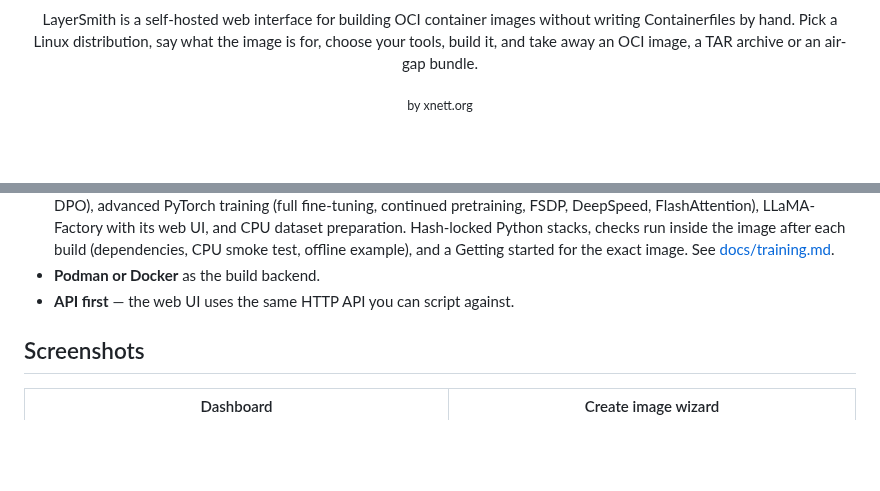
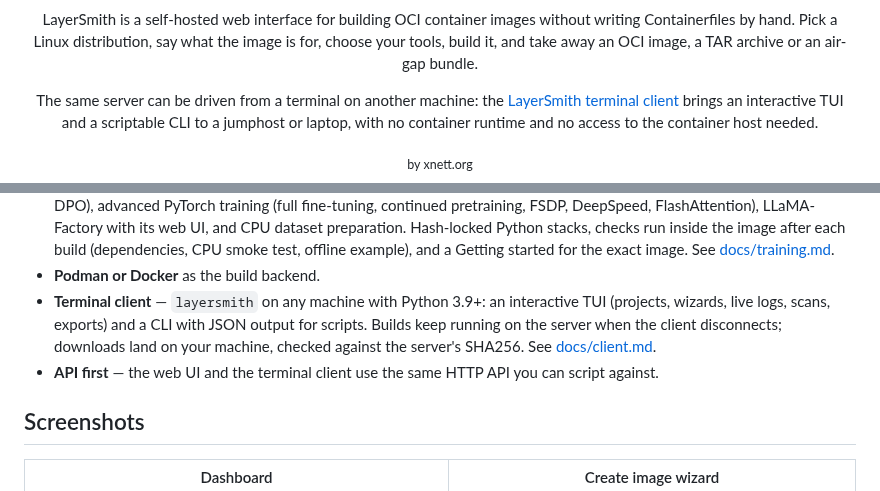
Before and after one commit to r0lfi/layersmith, a Markdown page: README.md, 2 parts joined by grey strips. Rendered like a GitHub page; blank space fills up the shorter version.

```diff
--- a/README.md
+++ b/README.md
@@ -9,6 +9,13 @@
   without writing Containerfiles by hand. Pick a Linux distribution, say what
   the image is for, choose your tools, build it, and take away an OCI image,
   a TAR archive or an air-gap bundle.
+</p>
+
+<p align="center">
+  The same server can be driven from a terminal on another machine: the
+  <a href="#terminal-client">LayerSmith terminal client</a> brings an
+  interactive TUI and a scriptable CLI to a jumphost or laptop, with no
+  container runtime and no access to the container host needed.
 </p>
 
 <p align="center"><sub>by xnett.org</sub></p>
@@ -89,7 +96,13 @@ and shows you the Containerfile it produced before anything is built.
   image after each build (dependencies, CPU smoke test, offline example), and
   a Getting started for the exact image. See [docs/training.md](docs/training.md).
 - **Podman or Docker** as the build backend.
-- **API first** — the web UI uses the same HTTP API you can script against.
+- **Terminal client** — `layersmith` on any machine with Python 3.9+: an
+  interactive TUI (projects, wizards, live logs, scans, exports) and a CLI
+  with JSON output for scripts. Builds keep running on the server when the
+  client disconnects; downloads land on your machine, checked against the
+  server's SHA256. See [docs/client.md](docs/client.md).
+- **API first** — the web UI and the terminal client use the same HTTP API
+  you can script against.
 
 ## Screenshots
 
```
Also changed, not shown: other parts of README.md (+42 -8 lines), docs/screenshots/README.md (+7 -0 lines), docs/screenshots/tui-dashboard.png (added), docs/screenshots/tui-projects.png (added), 2 other files.
